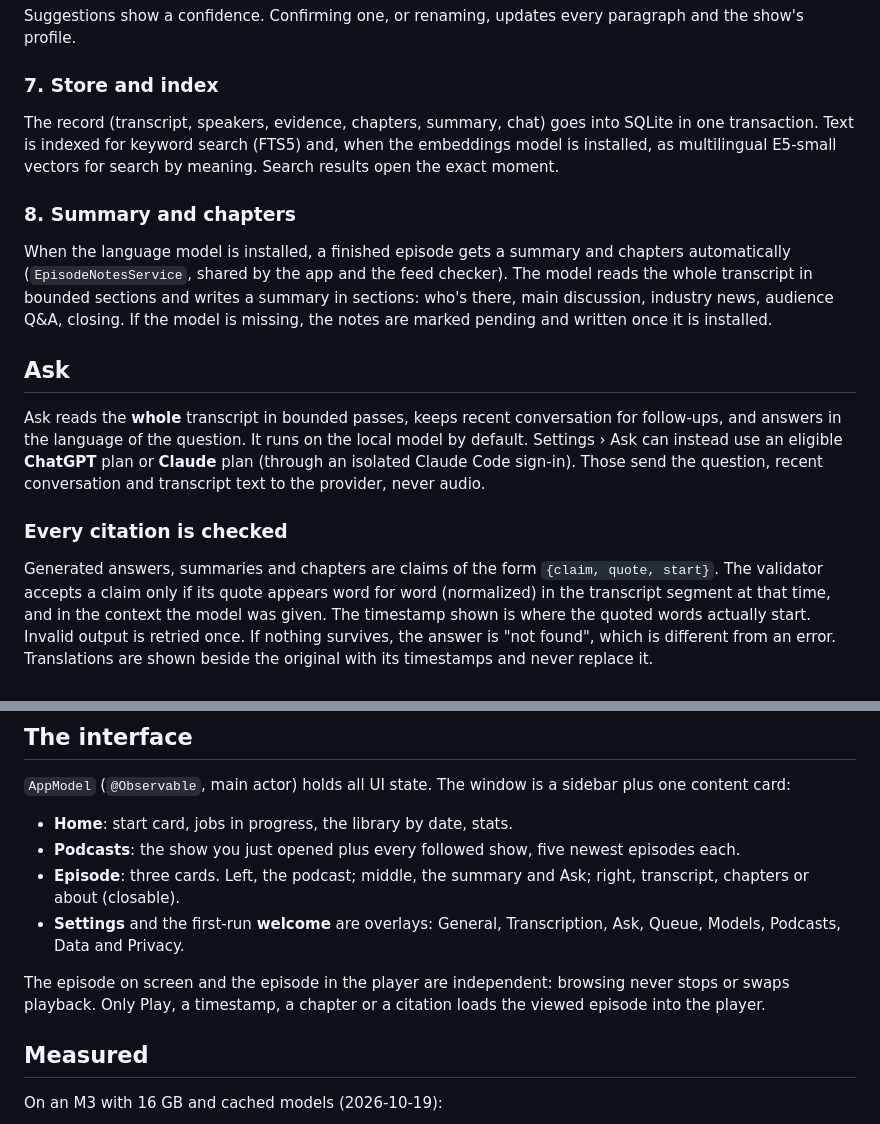
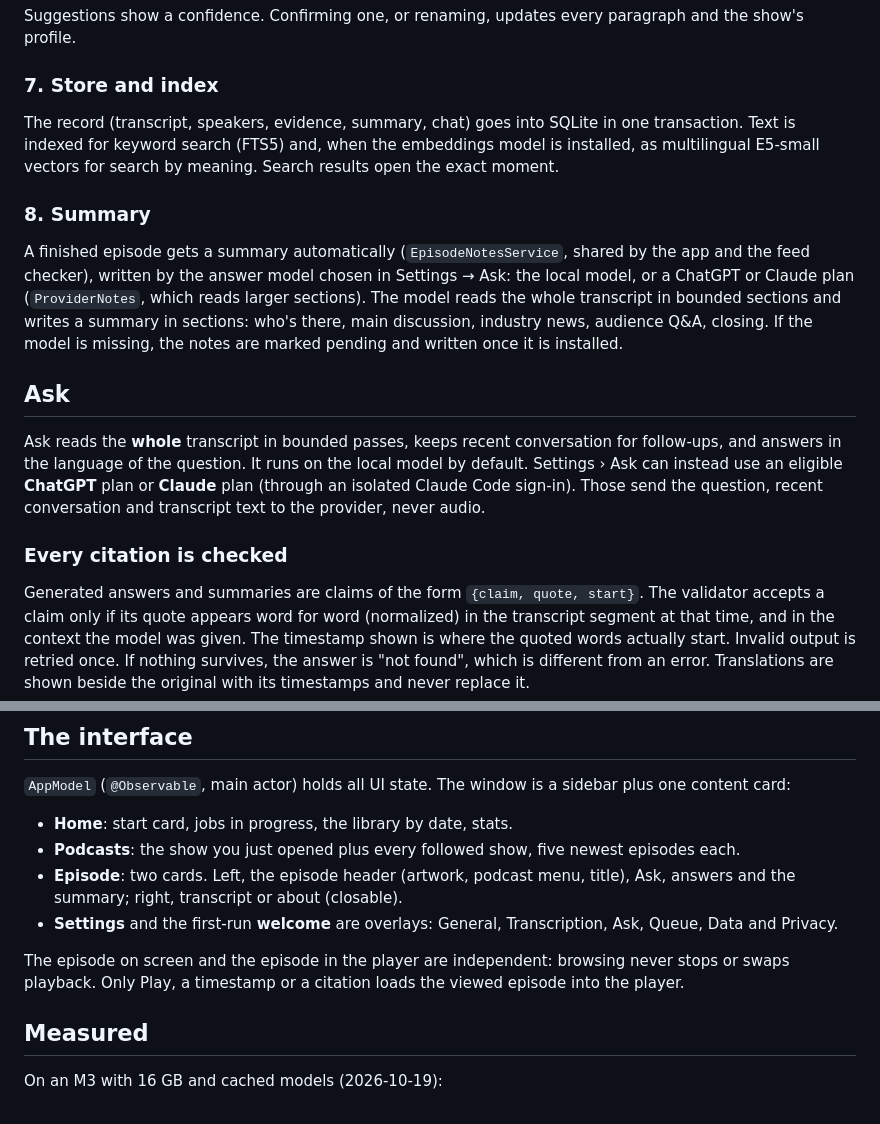
Before and after one commit to concava/wavepod, a Markdown page: docs/architecture.md, 2 parts joined by grey strips. GitHub-like rendering.

```diff
--- a/docs/architecture.md
+++ b/docs/architecture.md
@@ -114,15 +114,15 @@ Suggestions show a confidence. Confirming one, or renaming, updates every paragr
 
 ### 7. Store and index
 
-The record (transcript, speakers, evidence, chapters, summary, chat) goes into SQLite in one transaction.
+The record (transcript, speakers, evidence, summary, chat) goes into SQLite in one transaction.
 Text is indexed for keyword search (FTS5) and, when the embeddings model is installed, as multilingual E5-small
 vectors for search by meaning. Search results open the exact moment.
 
-### 8. Summary and chapters
+### 8. Summary
 
-When the language model is installed, a finished episode gets a summary and chapters automatically
-(`EpisodeNotesService`, shared by the app and the feed checker). The model reads the whole transcript in
-bounded sections and writes a summary in sections: who's there, main discussion, industry news, audience Q&A,
+A finished episode gets a summary automatically (`EpisodeNotesService`, shared by the app and the feed checker),
+written by the answer model chosen in Settings → Ask: the local model, or a ChatGPT or Claude plan
+(`ProviderNotes`, which reads larger sections). The model reads the whole transcript in bounded sections and writes a summary in sections: who's there, main discussion, industry news, audience Q&A,
 closing. If the model is missing, the notes are marked pending and written once it is installed.
 
 ## Ask
@@ -134,7 +134,7 @@ recent conversation and transcript text to the provider, never audio.
 
 ### Every citation is checked
 
-Generated answers, summaries and chapters are claims of the form `{claim, quote, start}`. The validator accepts
+Generated answers and summaries are claims of the form `{claim, quote, start}`. The validator accepts
 a claim only if its quote appears word for word (normalized) in the transcript segment at that time, and in
 the context the model was given. The timestamp shown is where the quoted words actually start. Invalid output
 is retried once. If nothing survives, the answer is "not found", which is different from an error.
@@ -176,13 +176,13 @@ Claude Code (Claude plan answers).
 
 - **Home**: start card, jobs in progress, the library by date, stats.
 - **Podcasts**: the show you just opened plus every followed show, five newest episodes each.
-- **Episode**: three cards. Left, the podcast; middle, the summary and Ask; right, transcript, chapters or about
-  (closable).
-- **Settings** and the first-run **welcome** are overlays: General, Transcription, Ask, Queue, Models,
-  Podcasts, Data and Privacy.
+- **Episode**: two cards. Left, the episode header (artwork, podcast menu, title), Ask, answers and the summary;
+  right, transcript or about (closable).
+- **Settings** and the first-run **welcome** are overlays: General, Transcription, Ask, Queue,
+  Data and Privacy.
 
 The episode on screen and the episode in the player are independent: browsing never stops or swaps playback.
-Only Play, a timestamp, a chapter or a citation loads the viewed episode into the player.
+Only Play, a timestamp or a citation loads the viewed episode into the player.
 
 ## Measured
 
```
Also changed, not shown: README.md (+7 -7 lines).
